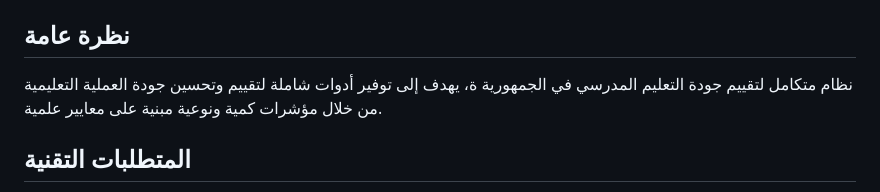
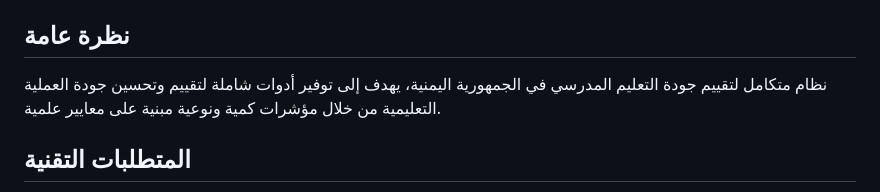
Before and after one commit to hussen200555ali-maker/CQASSE, a Markdown page: README.md, the part around the change. Drawn GitHub-style.

Commit message:
docs: fix typo in README overview

```diff
--- a/README.md
+++ b/README.md
@@ -18,7 +18,7 @@
 > جميع اللقطات متاحة في [`docs/وثيقة مشروع التخرج/screenshots/`](docs/وثيقة%20مشروع%20التخرج/screenshots/) — 15 لقطة عالية الجودة.
 
 ## نظرة عامة
-نظام متكامل لتقييم جودة التعليم المدرسي في الجمهورية ة، يهدف إلى توفير أدوات شاملة لتقييم وتحسين جودة العملية التعليمية من خلال مؤشرات كمية ونوعية مبنية على معايير علمية.
+نظام متكامل لتقييم جودة التعليم المدرسي في الجمهورية اليمنية، يهدف إلى توفير أدوات شاملة لتقييم وتحسين جودة العملية التعليمية من خلال مؤشرات كمية ونوعية مبنية على معايير علمية.
 
 ## المتطلبات التقنية
 - **خادم الويب**: Apache (XAMPP)
```
